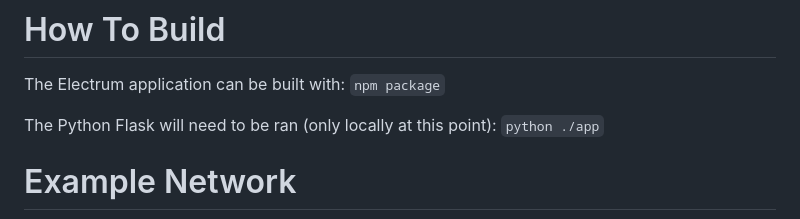
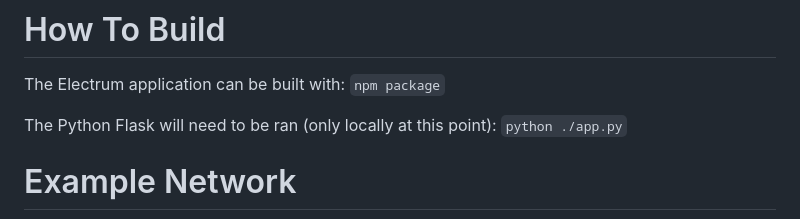
Before and after one commit to stellatechnologies/CriticalityAnalysis, a Markdown page: README.md, the part around the change. Rendered like a GitHub page.

```diff
--- a/README.md
+++ b/README.md
@@ -12,7 +12,7 @@ The Electrum application can be built with:
 `npm package`
 
 The Python Flask will need to be ran (only locally at this point):
-`python ./app`
+`python ./app.py`
 
 
 # Example Network
```
